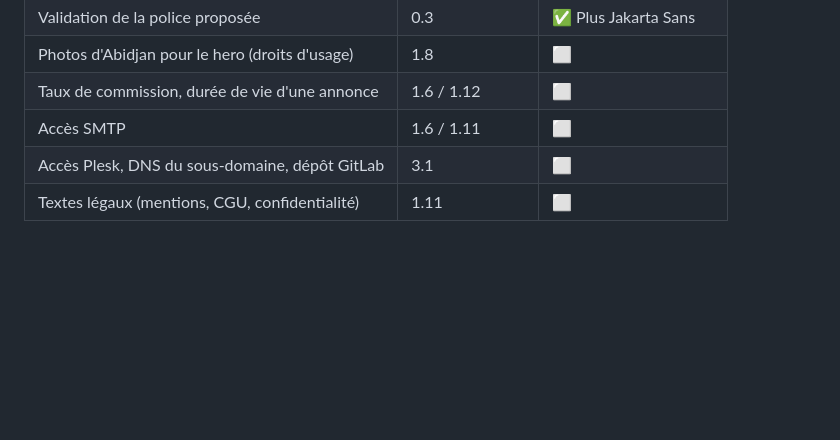
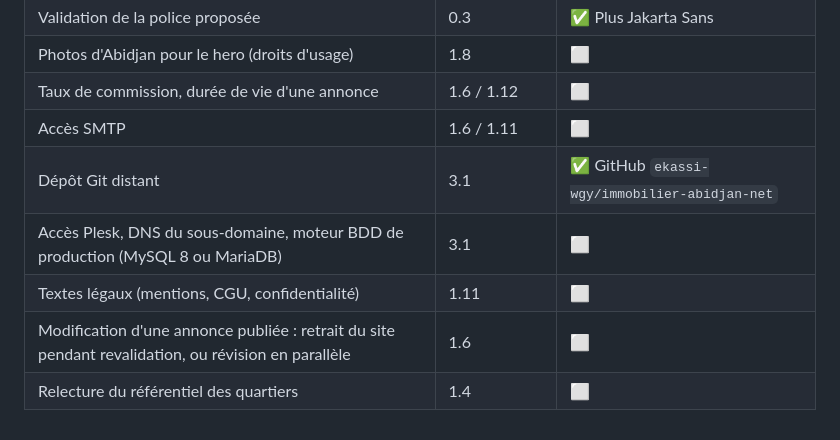
Before and after one commit to ekassi-wgy/immobilier-abidjan-net, a Markdown page: docs/PLAN.md, the part around the change. Drawn GitHub-style; blank space fills up the shorter version.

Commit message:
PLAN.md : pré-requis mis à jour (dépôt GitHub, décisions issues du lot 0.2)
Co-Authored-By: Claude Opus 5 <noreply@anthropic.com>
Claude-Session: https://claude.ai/code/session_01PpWnawGtqnn4cNCRZ3owTG

```diff
--- a/docs/PLAN.md
+++ b/docs/PLAN.md
@@ -40,5 +40,8 @@ Légende statut : ⬜ à faire · 🟨 en cours · ✅ terminé · ⏸ en attent
 | Photos d'Abidjan pour le hero (droits d'usage) | 1.8 | ⬜ |
 | Taux de commission, durée de vie d'une annonce | 1.6 / 1.12 | ⬜ |
 | Accès SMTP | 1.6 / 1.11 | ⬜ |
-| Accès Plesk, DNS du sous-domaine, dépôt GitLab | 3.1 | ⬜ |
+| Dépôt Git distant | 3.1 | ✅ GitHub `ekassi-wgy/immobilier-abidjan-net` |
+| Accès Plesk, DNS du sous-domaine, moteur BDD de production (MySQL 8 ou MariaDB) | 3.1 | ⬜ |
 | Textes légaux (mentions, CGU, confidentialité) | 1.11 | ⬜ |
+| Modification d'une annonce publiée : retrait du site pendant revalidation, ou révision en parallèle | 1.6 | ⬜ |
+| Relecture du référentiel des quartiers | 1.4 | ⬜ |
```
